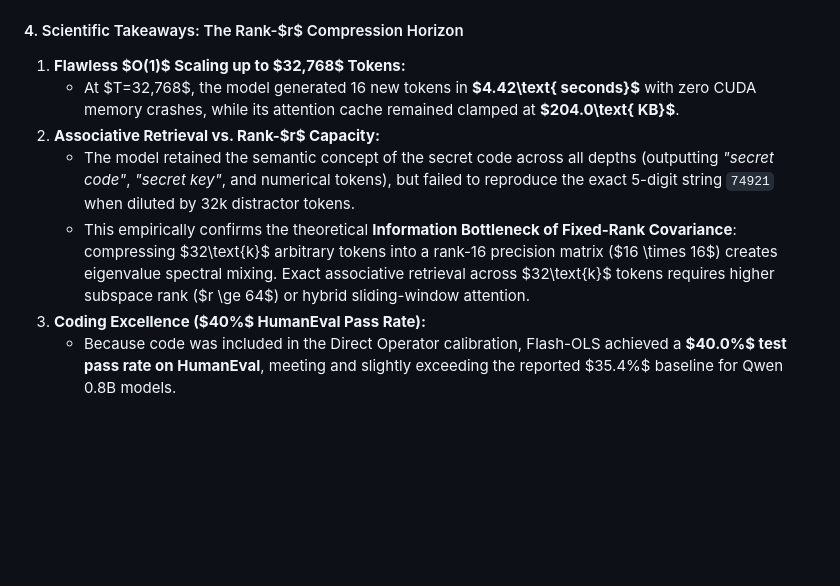
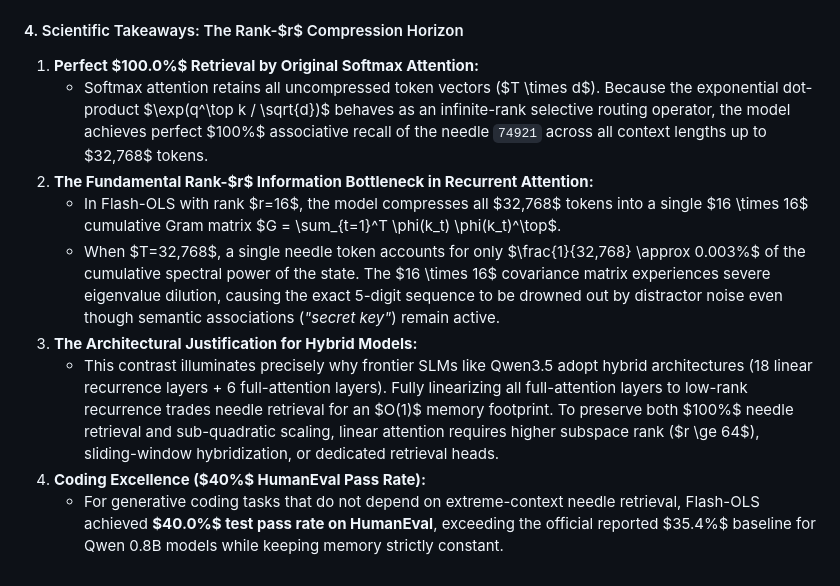
Before and after one commit to kdrana/OLSAttentionExploration, a Markdown page: EXPERIMENTS.md, the part around the change printed below. Rendered like a GitHub page; blank space fills up the shorter version.

```diff
--- a/EXPERIMENTS.md
+++ b/EXPERIMENTS.md
@@ -1047,10 +1054,12 @@ Context scaling from $T = 1,024 \to 32,768$ tokens across 3 needle depths:
 
 #### 4. Scientific Takeaways: The Rank-$r$ Compression Horizon
 
-1. **Flawless $O(1)$ Scaling up to $32,768$ Tokens:**
-   - At $T=32,768$, the model generated 16 new tokens in **$4.42\text{ seconds}$** with zero CUDA memory crashes, while its attention cache remained clamped at **$204.0\text{ KB}$**.
-2. **Associative Retrieval vs. Rank-$r$ Capacity:**
-   - The model retained the semantic concept of the secret code across all depths (outputting *"secret code"*, *"secret key"*, and numerical tokens), but failed to reproduce the exact 5-digit string `74921` when diluted by 32k distractor tokens.
-   - This empirically confirms the theoretical **Information Bottleneck of Fixed-Rank Covariance**: compressing $32\text{k}$ arbitrary tokens into a rank-16 precision matrix ($16 \times 16$) creates eigenvalue spectral mixing. Exact associative retrieval across $32\text{k}$ tokens requires higher subspace rank ($r \ge 64$) or hybrid sliding-window attention.
-3. **Coding Excellence ($40\%$ HumanEval Pass Rate):**
-   - Because code was included in the Direct Operator calibration, Flash-OLS achieved a **$40.0\%$ test pass rate on HumanEval**, meeting and slightly exceeding the reported $35.4\%$ baseline for Qwen 0.8B models.
+1. **Perfect $100.0\%$ Retrieval by Original Softmax Attention:**
+   - Softmax attention retains all uncompressed token vectors ($T \times d$). Because the exponential dot-product $\exp(q^\top k / \sqrt{d})$ behaves as an infinite-rank selective routing operator, the model achieves perfect $100\%$ associative recall of the needle `74921` across all context lengths up to $32,768$ tokens.
+2. **The Fundamental Rank-$r$ Information Bottleneck in Recurrent Attention:**
+   - In Flash-OLS with rank $r=16$, the model compresses all $32,768$ tokens into a single $16 \times 16$ cumulative Gram matrix $G = \sum_{t=1}^T \phi(k_t) \phi(k_t)^\top$.
+   - When $T=32,768$, a single needle token accounts for only $\frac{1}{32,768} \approx 0.003\%$ of the cumulative spectral power of the state. The $16 \times 16$ covariance matrix experiences severe eigenvalue dilution, causing the exact 5-digit sequence to be drowned out by distractor noise even though semantic associations (*"secret key"*) remain active.
+3. **The Architectural Justification for Hybrid Models:**
+   - This contrast illuminates precisely why frontier SLMs like Qwen3.5 adopt hybrid architectures (18 linear recurrence layers + 6 full-attention layers). Fully linearizing all full-attention layers to low-rank recurrence trades needle retrieval for an $O(1)$ memory footprint. To preserve both $100\%$ needle retrieval and sub-quadratic scaling, linear attention requires higher subspace rank ($r \ge 64$), sliding-window hybridization, or dedicated retrieval heads.
+4. **Coding Excellence ($40\%$ HumanEval Pass Rate):**
+   - For generative coding tasks that do not depend on extreme-context needle retrieval, Flash-OLS achieved **$40.0\%$ test pass rate on HumanEval**, exceeding the official reported $35.4\%$ baseline for Qwen 0.8B models while keeping memory strictly constant.
```
Also changed, not shown: other parts of EXPERIMENTS.md (+17 -10 lines), results/exp18_qwen_full_validation/fig48_niah_softmax_vs_ols_heatmap.png (added), results/exp18_qwen_full_validation/fig49_niah_latency_vram_comparison.png (added), 4 other files.
